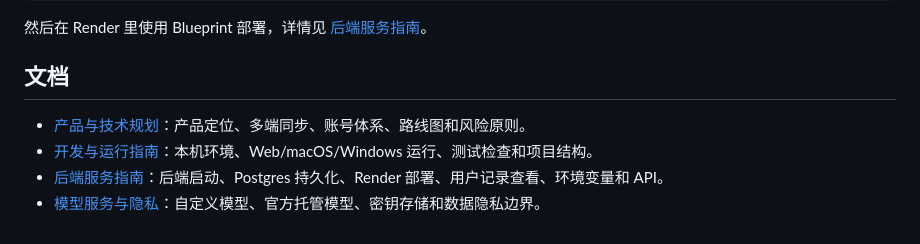
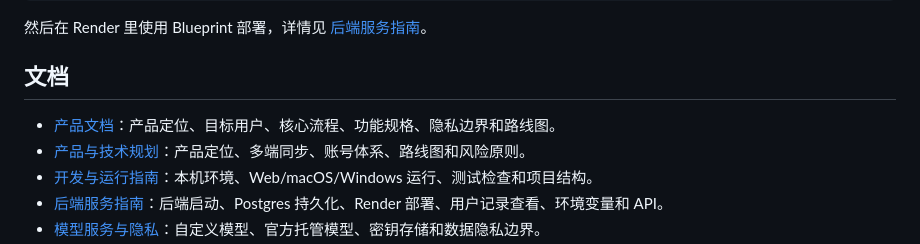
Before and after one commit to qq41761439/AIMemo, a Markdown page: README.md, the part around the change. Rendered like a GitHub page.

Commit message:
Add product documentation

```diff
--- a/README.md
+++ b/README.md
@@ -102,6 +102,7 @@ git push origin main
 
 ## 文档
 
+- [产品文档](docs/product-document.md)：产品定位、目标用户、核心流程、功能规格、隐私边界和路线图。
 - [产品与技术规划](docs/product-and-technology-plan.md)：产品定位、多端同步、账号体系、路线图和风险原则。
 - [开发与运行指南](docs/development.md)：本机环境、Web/macOS/Windows 运行、测试检查和项目结构。
 - [后端服务指南](docs/backend.md)：后端启动、Postgres 持久化、Render 部署、用户记录查看、环境变量和 API。
```
Also changed, not shown: docs/product-document.md (added, +500 -0 lines).
